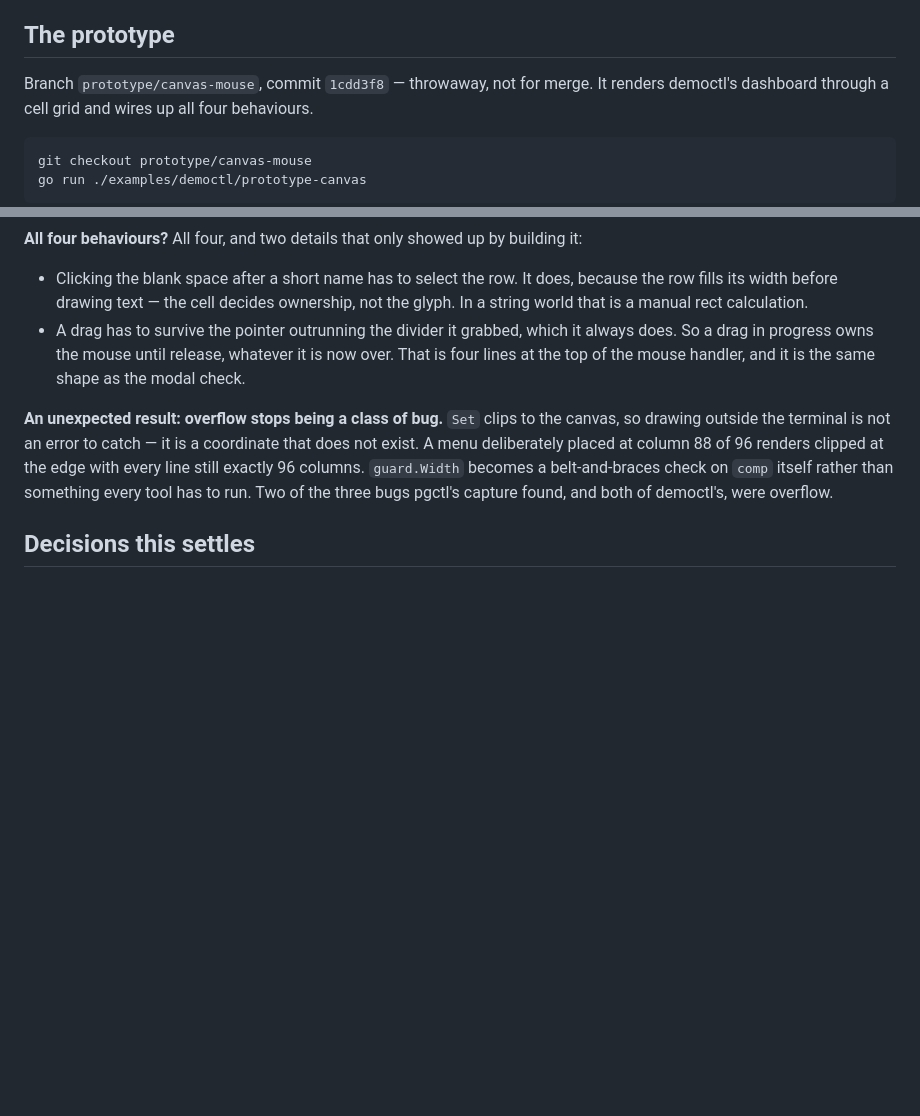
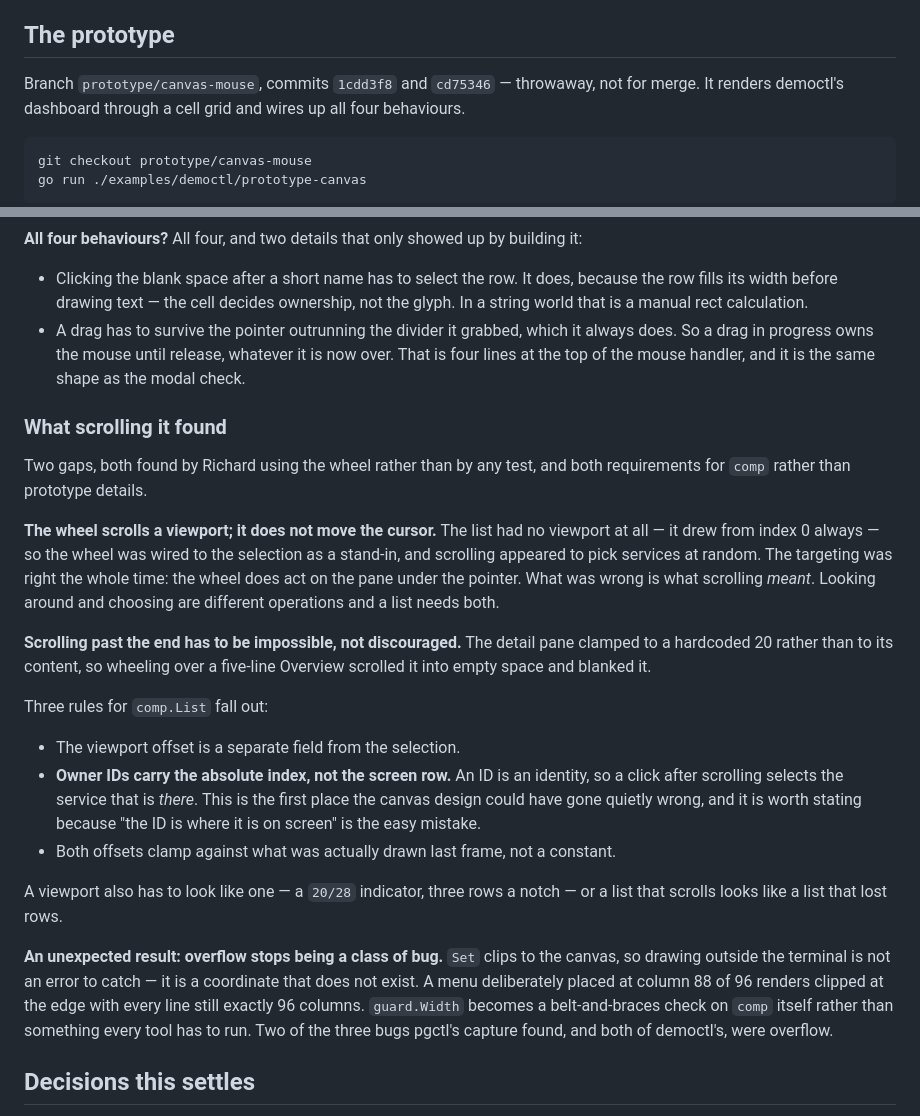
Before and after one commit to richarddavenport/tuikit, a Markdown page: design/mouse.md, 2 parts joined by grey strips. GitHub-like rendering; blank space fills up the shorter version.

Commit message:
mouse: an owner ID is an identity, not a screen position
Richard scrolled the prototype and found two gaps, both requirements for comp
rather than prototype details.

The wheel scrolled the selection instead of a viewport, because the list had no
viewport — it drew from index 0 always. The targeting was right; what scrolling
MEANT was wrong. Looking around and choosing are different operations.

And scrolling past the end blanked the detail pane, which clamped to a constant
rather than to its content.

The rule worth recording is the one about owner IDs: they carry the absolute
index of the item, not the row it occupies. This is the first place the canvas
design could go quietly wrong — "the ID is where it is on screen" works
perfectly until something scrolls, and then it produces a wrong action rather
than a visible fault.

```diff
--- a/design/mouse.md
+++ b/design/mouse.md
@@ -27,7 +27,8 @@ What was missing is *where the click lands*.
 
 ## The prototype
 
-Branch `prototype/canvas-mouse`, commit `1cdd3f8` — throwaway, not for merge.
+Branch `prototype/canvas-mouse`, commits `1cdd3f8` and `cd75346` — throwaway,
+not for merge.
 It renders democtl's dashboard through a cell grid and wires up all four
 behaviours.
 
@@ -73,6 +74,34 @@ building it:
   always does. So a drag in progress owns the mouse until release, whatever it is
   now over. That is four lines at the top of the mouse handler, and it is the
   same shape as the modal check.
+
+### What scrolling it found
+
+Two gaps, both found by Richard using the wheel rather than by any test, and both
+requirements for `comp` rather than prototype details.
+
+**The wheel scrolls a viewport; it does not move the cursor.** The list had no
+viewport at all — it drew from index 0 always — so the wheel was wired to the
+selection as a stand-in, and scrolling appeared to pick services at random. The
+targeting was right the whole time: the wheel does act on the pane under the
+pointer. What was wrong is what scrolling *meant*. Looking around and choosing
+are different operations and a list needs both.
+
+**Scrolling past the end has to be impossible, not discouraged.** The detail
+pane clamped to a hardcoded 20 rather than to its content, so wheeling over a
+five-line Overview scrolled it into empty space and blanked it.
+
+Three rules for `comp.List` fall out:
+
+- The viewport offset is a separate field from the selection.
+- **Owner IDs carry the absolute index, not the screen row.** An ID is an
+  identity, so a click after scrolling selects the service that is *there*. This
+  is the first place the canvas design could have gone quietly wrong, and it is
+  worth stating because "the ID is where it is on screen" is the easy mistake.
+- Both offsets clamp against what was actually drawn last frame, not a constant.
+
+A viewport also has to look like one — a `20/28` indicator, three rows a notch —
+or a list that scrolls looks like a list that lost rows.
 
 **An unexpected result: overflow stops being a class of bug.** `Set` clips to the
 canvas, so drawing outside the terminal is not an error to catch — it is a
```
Also changed, not shown: design/decisions.md (+16 -1 lines).
